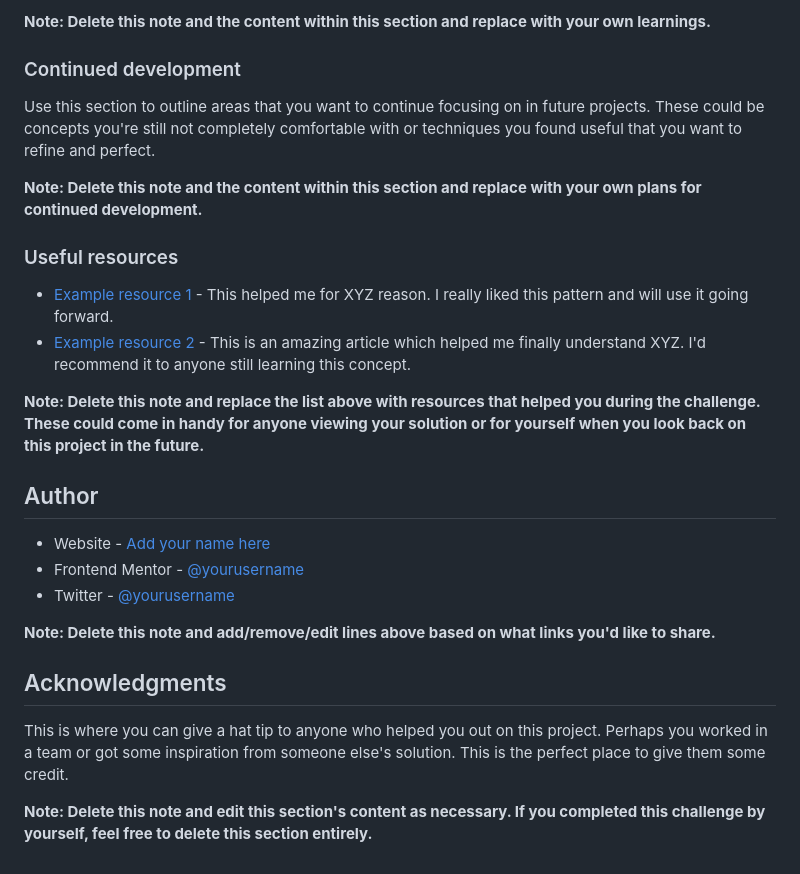
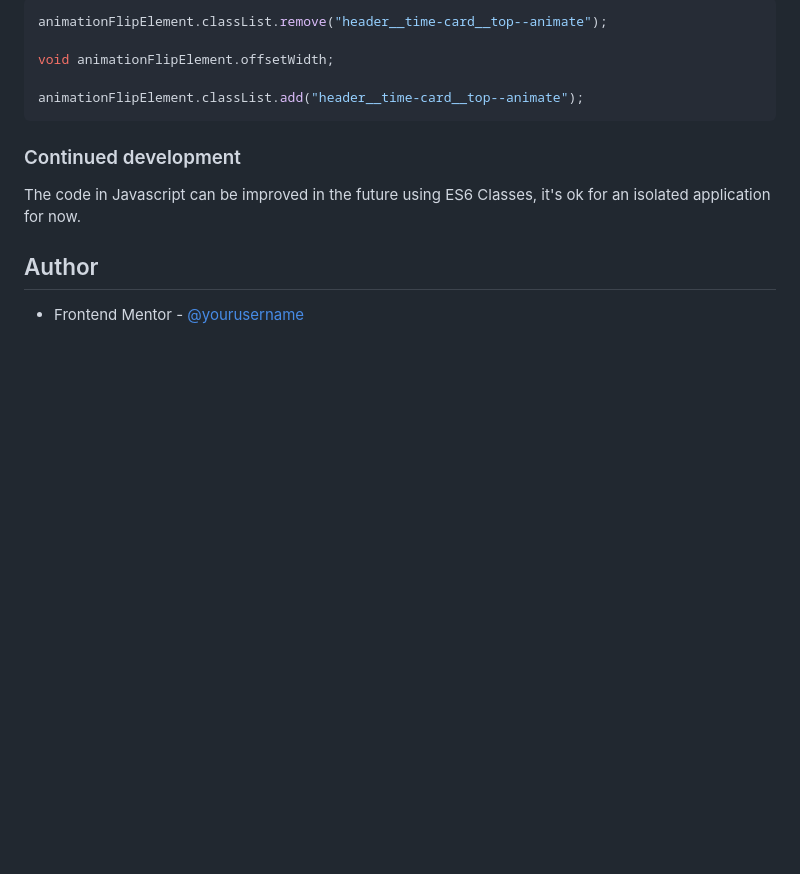
Before and after one commit to okcomputer93/launch-countdown-timer, a Markdown page: README.md, the part around the change printed below. Rendered like a GitHub page; blank space fills up the shorter version.

````diff
--- a/README.md
+++ b/README.md
@@ -84,29 +60,16 @@ If you want more help with writing markdown, we'd recommend checking out [The Ma
 
-**Note: Delete this note and the content within this section and replace with your own learnings.**
+```js
+animationFlipElement.classList.remove("header__time-card__top--animate");
+
+void animationFlipElement.offsetWidth;
+
+animationFlipElement.classList.add("header__time-card__top--animate");
+```
 
 ### Continued development
 
-Use this section to outline areas that you want to continue focusing on in future projects. These could be concepts you're still not completely comfortable with or techniques you found useful that you want to refine and perfect.
-
-**Note: Delete this note and the content within this section and replace with your own plans for continued development.**
-
-### Useful resources
-
-- [Example resource 1](https://www.example.com) - This helped me for XYZ reason. I really liked this pattern and will use it going forward.
-- [Example resource 2](https://www.example.com) - This is an amazing article which helped me finally understand XYZ. I'd recommend it to anyone still learning this concept.
-
-**Note: Delete this note and replace the list above with resources that helped you during the challenge. These could come in handy for anyone viewing your solution or for yourself when you look back on this project in the future.**
+The code in Javascript can be improved in the future using ES6 Classes, it's ok for an isolated application for now.
 
 ## Author
 
-- Website - [Add your name here](https://www.your-site.com)
-- Frontend Mentor - [@yourusername](https://www.frontendmentor.io/profile/yourusername)
-- Twitter - [@yourusername](https://www.twitter.com/yourusername)
-
-**Note: Delete this note and add/remove/edit lines above based on what links you'd like to share.**
-
-## Acknowledgments
-
-This is where you can give a hat tip to anyone who helped you out on this project. Perhaps you worked in a team or got some inspiration from someone else's solution. This is the perfect place to give them some credit.
-
-**Note: Delete this note and edit this section's content as necessary. If you completed this challenge by yourself, feel free to delete this section entirely.**
+-   Frontend Mentor - [@yourusername](https://www.frontendmentor.io/profile/okcomputer93)
````
Also changed, not shown: other parts of README.md (+26 -50 lines), screenshot.jpg (added).
